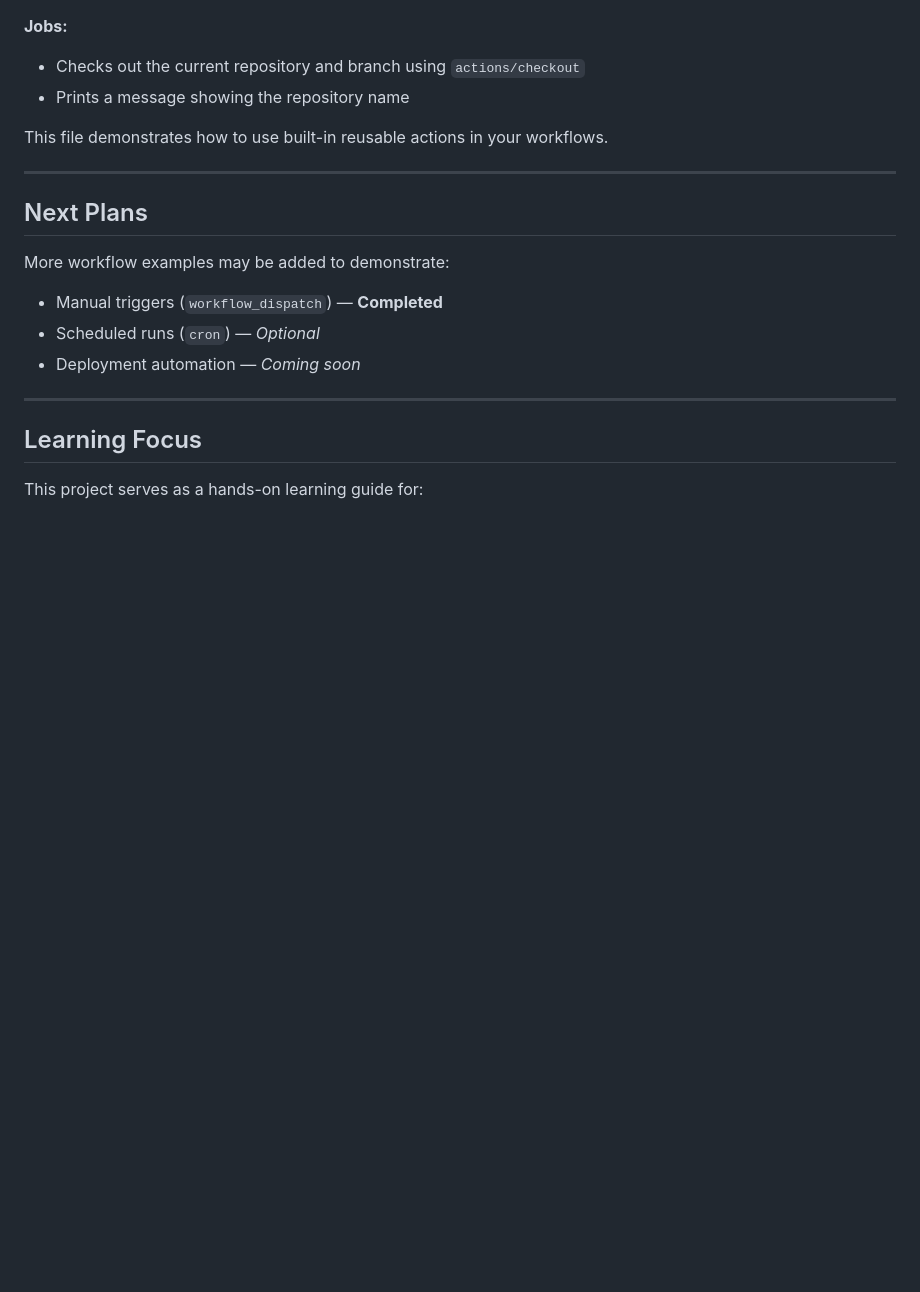
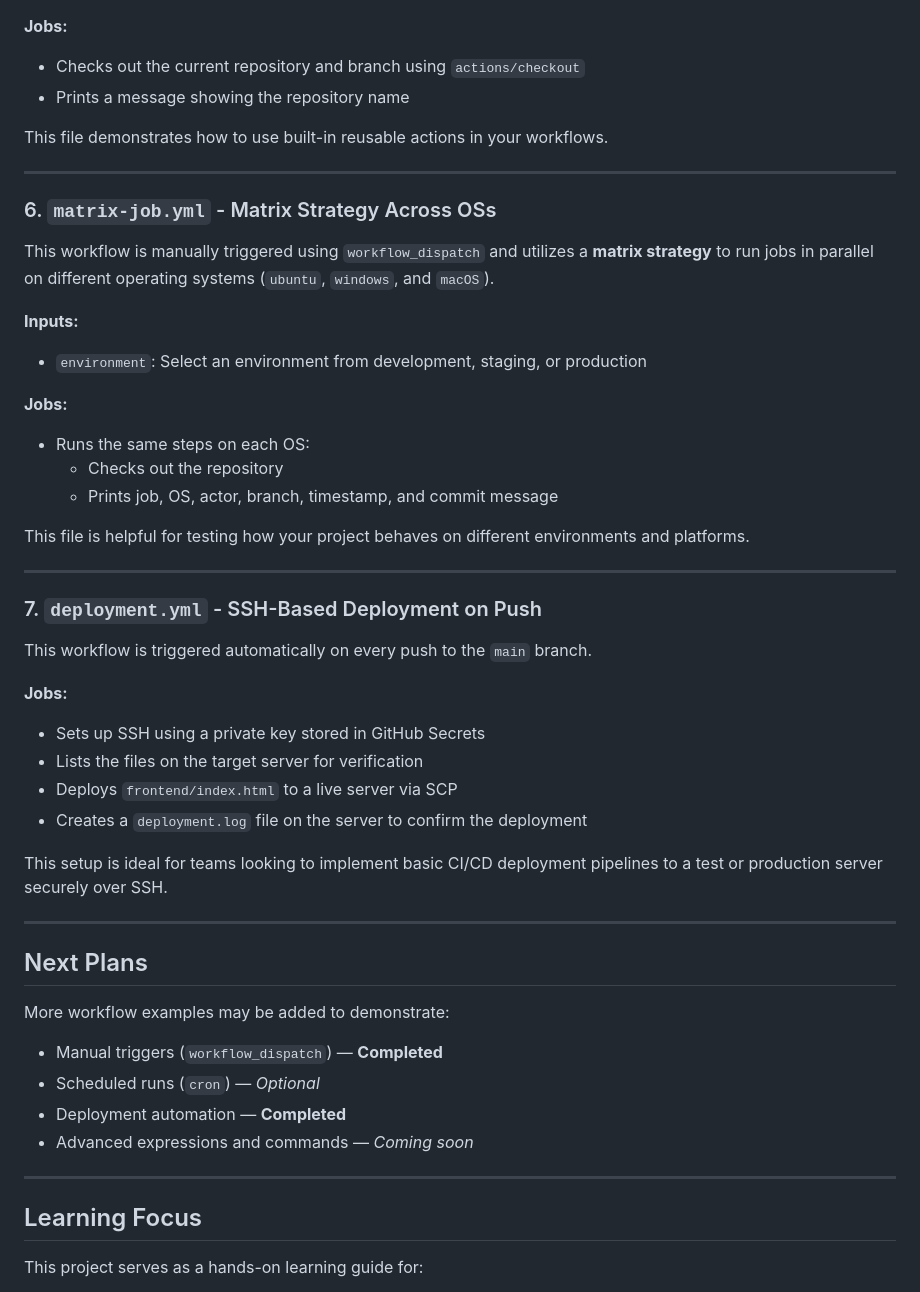
Before and after one commit to Mahammed-Gaber/GitHub-Actions, a Markdown page: README.md, the part around the change. GitHub-like rendering; blank space fills up the shorter version.

Commit message:
Add an explanation of the matrix strategy and publishing steps and update the 'Next Plans' section to reflect these changes in the README.md

```diff
--- a/README.md
+++ b/README.md
@@ -102,12 +102,43 @@ This file demonstrates how to use built-in reusable actions in your workflows.
 
 ---
 
+### 6. `matrix-job.yml` - Matrix Strategy Across OSs
+
+This workflow is manually triggered using `workflow_dispatch` and utilizes a **matrix strategy** to run jobs in parallel on different operating systems (`ubuntu`, `windows`, and `macOS`).
+
+**Inputs:**
+- `environment`: Select an environment from development, staging, or production
+
+**Jobs:**
+- Runs the same steps on each OS:
+  - Checks out the repository
+  - Prints job, OS, actor, branch, timestamp, and commit message
+
+This file is helpful for testing how your project behaves on different environments and platforms.
+
+---
+
+### 7. `deployment.yml` - SSH-Based Deployment on Push
+
+This workflow is triggered automatically on every push to the `main` branch.
+
+**Jobs:**
+- Sets up SSH using a private key stored in GitHub Secrets
+- Lists the files on the target server for verification
+- Deploys `frontend/index.html` to a live server via SCP
+- Creates a `deployment.log` file on the server to confirm the deployment
+
+This setup is ideal for teams looking to implement basic CI/CD deployment pipelines to a test or production server securely over SSH.
+
+---
+
 ## Next Plans
 
 More workflow examples may be added to demonstrate:
 - Manual triggers (`workflow_dispatch`) — **Completed**
 - Scheduled runs (`cron`) — *Optional*
-- Deployment automation — *Coming soon*
+- Deployment automation — **Completed**
+- Advanced expressions and commands — *Coming soon*
 
 ---
 
```
